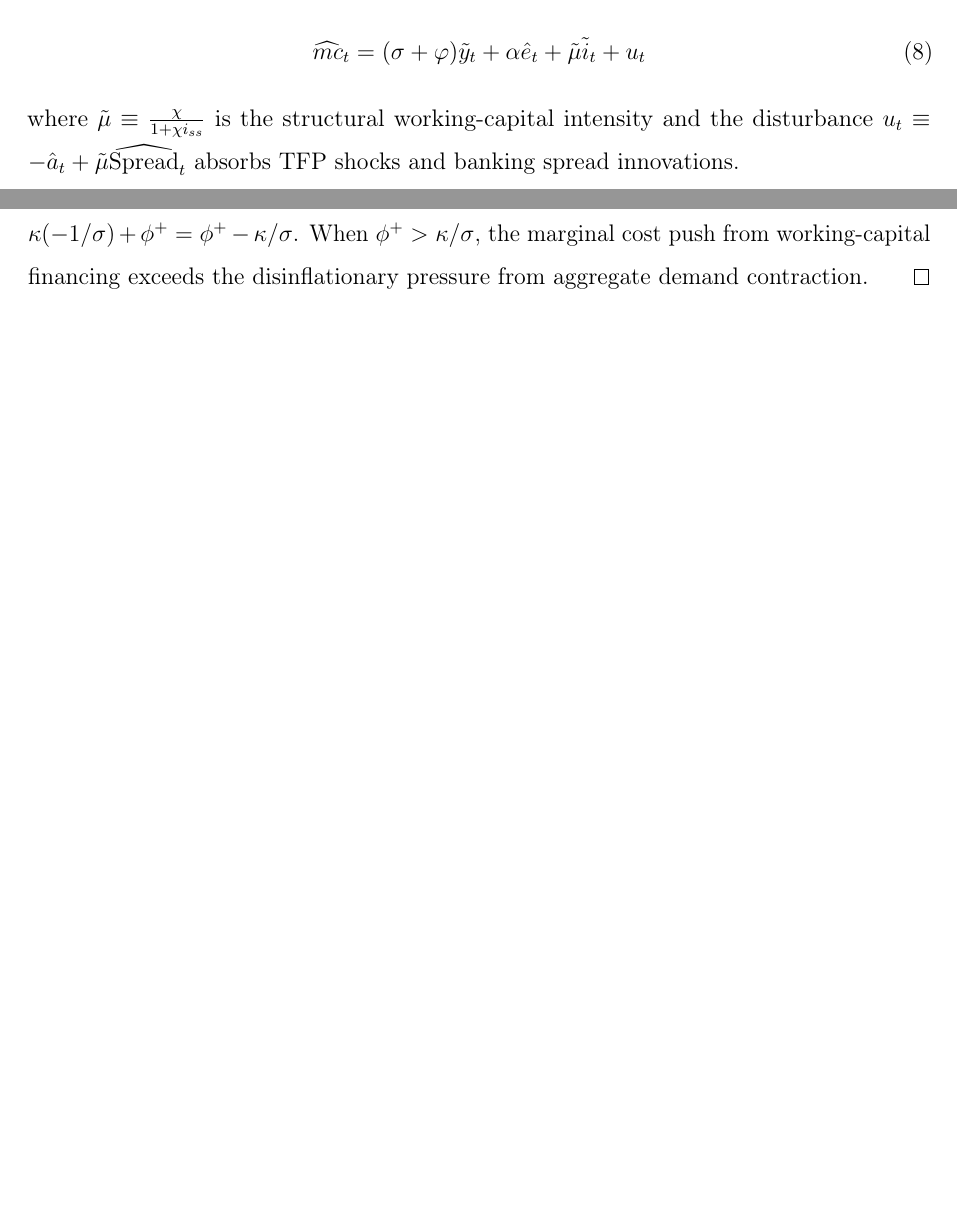
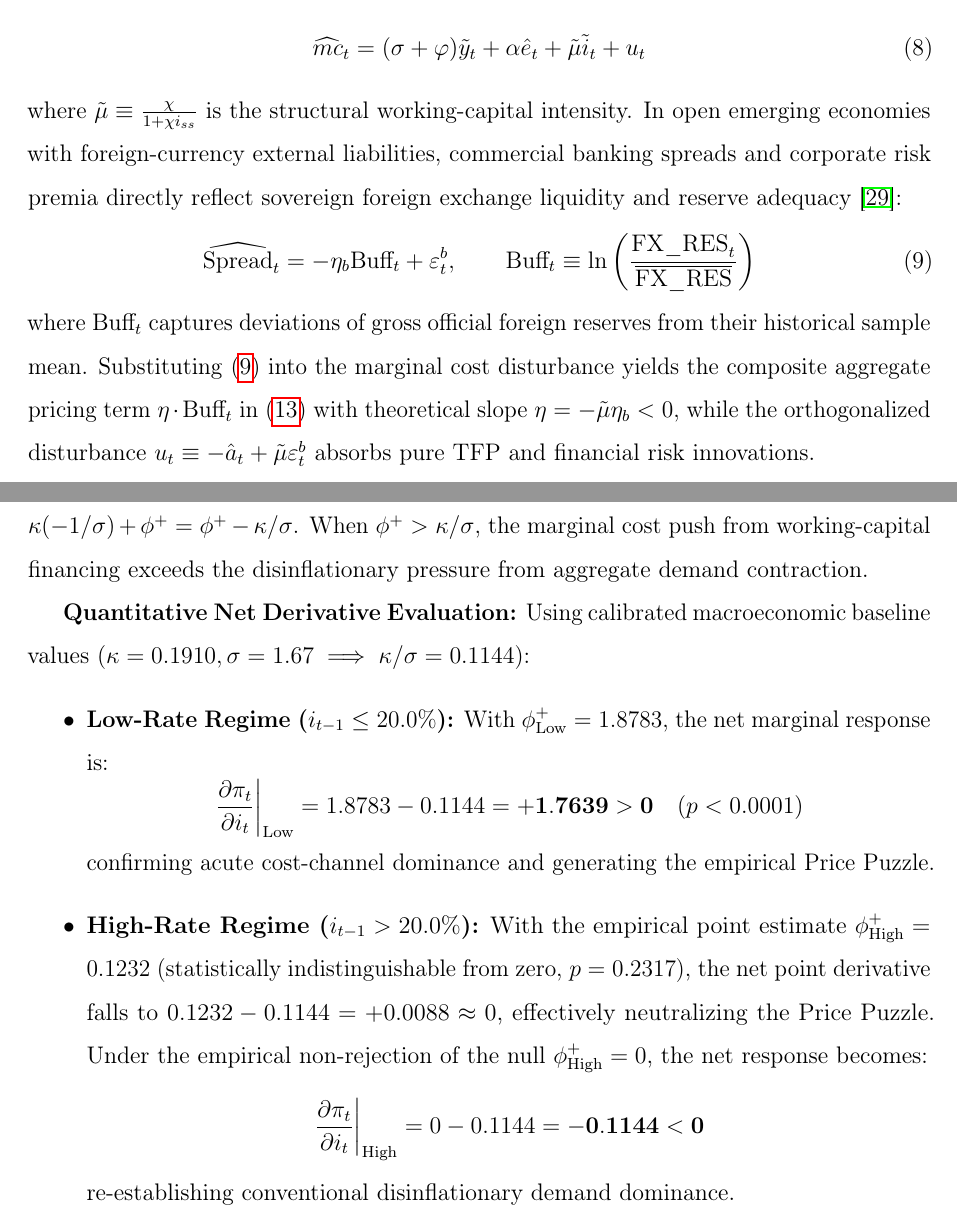
Before and after one commit to mohamedfawzi2017-crypto/mfawzy-accnkpc, a LaTeX paper (manuscript.tex): two parts of pages 5 and 9 of 32 before the commit and two parts of pages 6 and 8 of 33 after it, joined at a grey line, cut so that both start at the same text, the shorter picture padded with empty space. Compiled offline with pdfLaTeX.

Commit message:
Incorporate deep referee enhancements: Buff_t micro-foundation, net marginal derivative calculation, Sims hypothesis discussion, CAPMAS HIECS citation

```diff
--- a/manuscript.tex
+++ b/manuscript.tex
@@ -255,9 +252,12 @@ Log-linearising around the steady state $(i_{ss}, E_{ss}, A_{ss})$ yields:
 \widehat{mc}_t = (\sigma+\varphi)\tilde{y}_t + \alpha \hat{e}_t + \tilde{\mu} \tilde{i}_t + u_t
 \label{eq:mc_linear}
 \end{equation}
-where $\tilde{\mu} \equiv \frac{\chi}{1 + \chi i_{ss}}$ is the structural working-capital
-intensity and the disturbance $u_t \equiv -\hat{a}_t + \tilde{\mu}\widehat{\text{Spread}}_t$
-absorbs TFP shocks and banking spread innovations.
+where $\tilde{\mu} \equiv \frac{\chi}{1 + \chi i_{ss}}$ is the structural working-capital intensity. In open emerging economies with foreign-currency external liabilities, commercial banking spreads and corporate risk premia directly reflect sovereign foreign exchange liquidity and reserve adequacy \citep{shin2014}:
+\begin{equation}
+\widehat{\text{Spread}}_t = -\eta_b \text{Buff}_t + \varepsilon_t^b, \qquad \text{Buff}_t \equiv \ln\left(\frac{\text{FX\_RES}_t}{\overline{\text{FX\_RES}}}\right)
+\label{eq:spread_buffer}
+\end{equation}
+where $\text{Buff}_t$ captures deviations of gross official foreign reserves from their historical sample mean. Substituting \eqref{eq:spread_buffer} into the marginal cost disturbance yields the composite aggregate pricing term $\eta \cdot \text{Buff}_t$ in \eqref{eq:acc_nkpc} with theoretical slope $\eta = -\tilde{\mu}\eta_b < 0$, while the orthogonalized disturbance $u_t \equiv -\hat{a}_t + \tilde{\mu}\varepsilon_t^b$ absorbs pure TFP and financial risk innovations.
 
 \subsection{Asymmetric Calvo Pricing with Endogenous Mass Aggregation}
 \label{sec:calvo}
@@ -385,8 +385,21 @@ $\phi^{+} > \frac{\kappa}{\sigma}$.
 \begin{proof}
 From \eqref{eq:is}, $\partial\tilde{y}_t/\partial i_t = -1/\sigma$. Substituting into
 \eqref{eq:acc_nkpc} for $\Delta i_t > 0$ yields $\partial\pi_t/\partial i_t = \kappa(-1/\sigma) + \phi^+ = \phi^+ - \kappa/\sigma$.
-When $\phi^+ > \kappa/\sigma$, the marginal cost push from working-capital financing
-exceeds the disinflationary pressure from aggregate demand contraction.
+When $\phi^+ > \kappa/\sigma$, the marginal cost push from working-capital financing exceeds the disinflationary pressure from aggregate demand contraction.
+
+\textbf{Quantitative Net Derivative Evaluation:} Using calibrated macroeconomic baseline values ($\kappa = 0.1910, \sigma = 1.67 \implies \kappa/\sigma = 0.1144$):
+\begin{itemize}
+    \item \textbf{Low-Rate Regime ($i_{t-1} \le 20.0\%$):} With $\phi_{\text{Low}}^+ = 1.8783$, the net marginal response is:
+    \[
+    \left.\frac{\partial\pi_t}{\partial i_t}\right|_{\text{Low}} = 1.8783 - 0.1144 = \mathbf{+1.7639 > 0} \quad (p < 0.0001)
+    \]
+    confirming acute cost-channel dominance and generating the empirical Price Puzzle.
+    \item \textbf{High-Rate Regime ($i_{t-1} > 20.0\%$):} With the empirical point estimate $\phi_{\text{High}}^+ = 0.1232$ (statistically indistinguishable from zero, $p = 0.2317$), the net point derivative falls to $0.1232 - 0.1144 = +0.0088 \approx 0$, effectively neutralizing the Price Puzzle. Under the empirical non-rejection of the null $\phi_{\text{High}}^+ = 0$, the net response becomes:
+    \[
+    \left.\frac{\partial\pi_t}{\partial i_t}\right|_{\text{High}} = 0 - 0.1144 = \mathbf{-0.1144 < 0}
+    \]
+    re-establishing conventional disinflationary demand dominance.
+\end{itemize}
 \end{proof}
 
 \textbf{Determinacy and the Modified Taylor Principle.} In the presence of a working-capital cost channel, the standard Taylor principle governing Blanchard--Kahn macroeconomic stability is modified. Specifically, determinacy in the coupled Dynamic IS-NKPC system requires the central bank's policy reaction coefficient $\phi_\pi$ in the feedback rule $i_t = \phi_\pi \pi_t + \phi_y \tilde{y}_t$ to satisfy:
```
Also changed, not shown: manuscript.tex (9 more changed lines).
